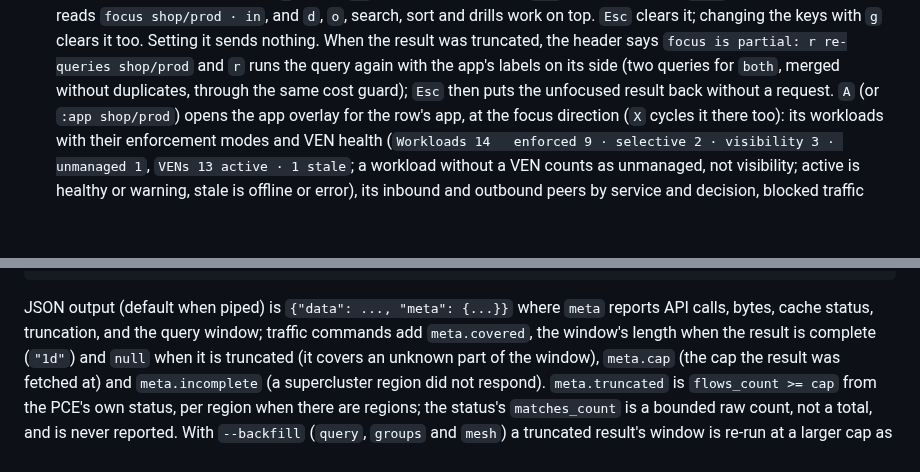
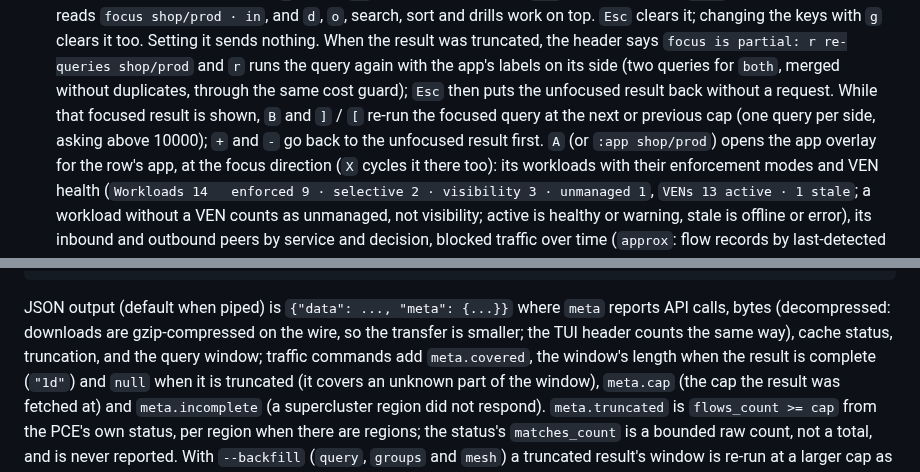
Before and after one commit to alexgoller/illumio-tui, a Markdown page: README.md, 2 parts joined by grey strips. Drawn GitHub-style; blank space fills up the shorter version.

Commit message:
docs: focused cap keys; byte counters count decompressed bytes
Co-Authored-By: Claude Opus 5.5 <noreply@anthropic.com>
Claude-Session: https://claude.ai/code/session_01XYuSvdRqoZDGp9ZTwrZ2tx

```diff
--- a/README.md
+++ b/README.md
@@ -166,7 +166,9 @@ the full tab row (69 columns) the tabs read `Traf`, `Pol`, `Obj`, `Wl`, `Ev`.
   result was truncated, the header says `focus is partial: r re-queries shop/prod` and `r`
   runs the query again with the app's labels on its side (two queries for `both`, merged
   without duplicates, through the same cost guard); `Esc` then puts the unfocused result back
-  without a request.
+  without a request. While that focused result is shown, `B` and `]` / `[` re-run the focused
+  query at the next or previous cap (one query per side, asking above 10000); `+` and `-` go
+  back to the unfocused result first.
   `A` (or `:app shop/prod`) opens the app overlay for the row's app, at the focus direction
   (`X` cycles it there too): its workloads with their enforcement modes and VEN health
   (`Workloads 14   enforced 9 · selective 2 · visibility 3 · unmanaged 1`, `VENs 13 active · 1 stale`;
@@ -283,7 +285,8 @@ the API call and byte counters at all times.
     illumio-tui profile use prod
 
 JSON output (default when piped) is `{"data": ..., "meta": {...}}` where
-`meta` reports API calls, bytes, cache status, truncation, and the query
+`meta` reports API calls, bytes (decompressed: downloads are gzip-compressed on the wire, so
+the transfer is smaller; the TUI header counts the same way), cache status, truncation, and the query
 window; traffic commands add `meta.covered`, the window's length when the result is complete
 (`"1d"`) and `null` when it is truncated (it covers an unknown part of the window),
 `meta.cap` (the cap the result was fetched at) and `meta.incomplete` (a supercluster region
```
